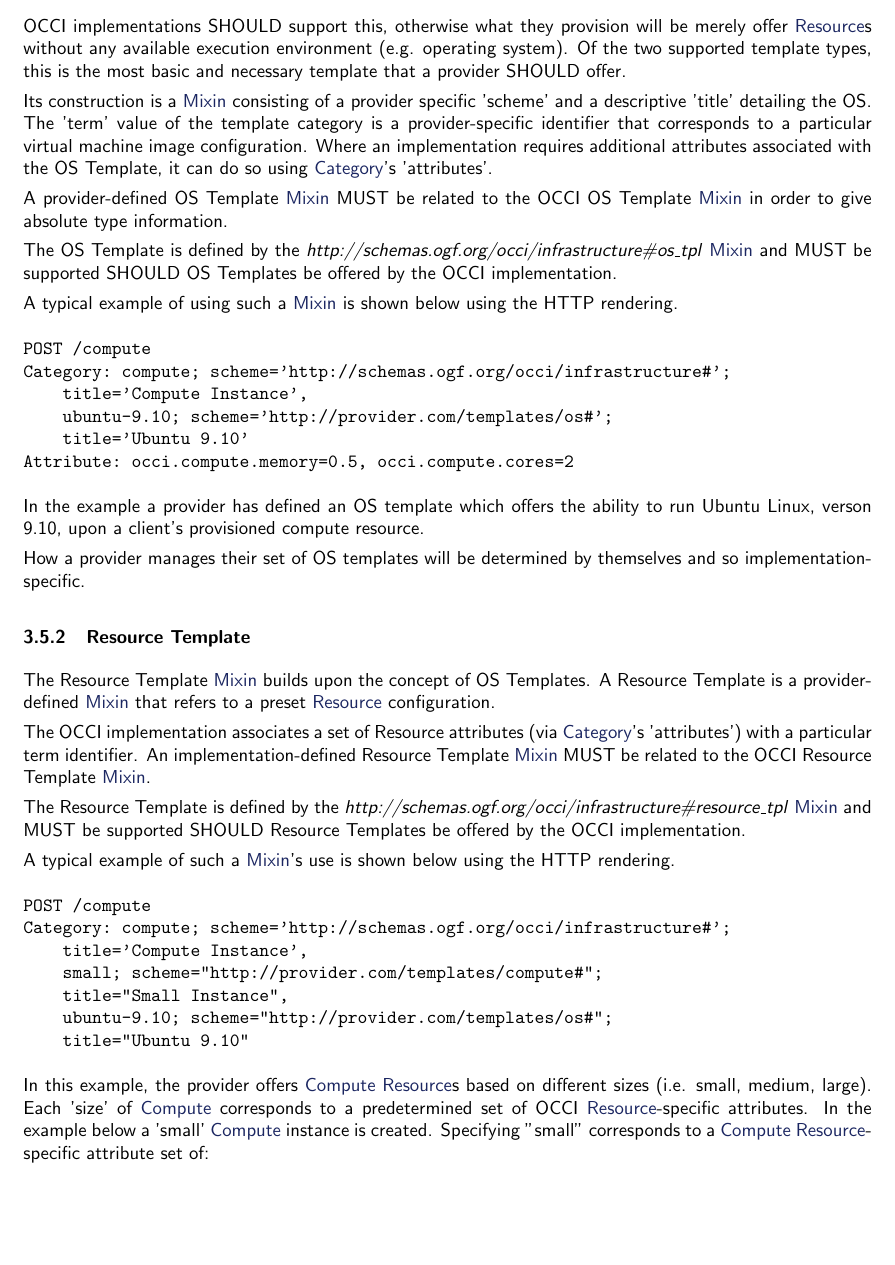
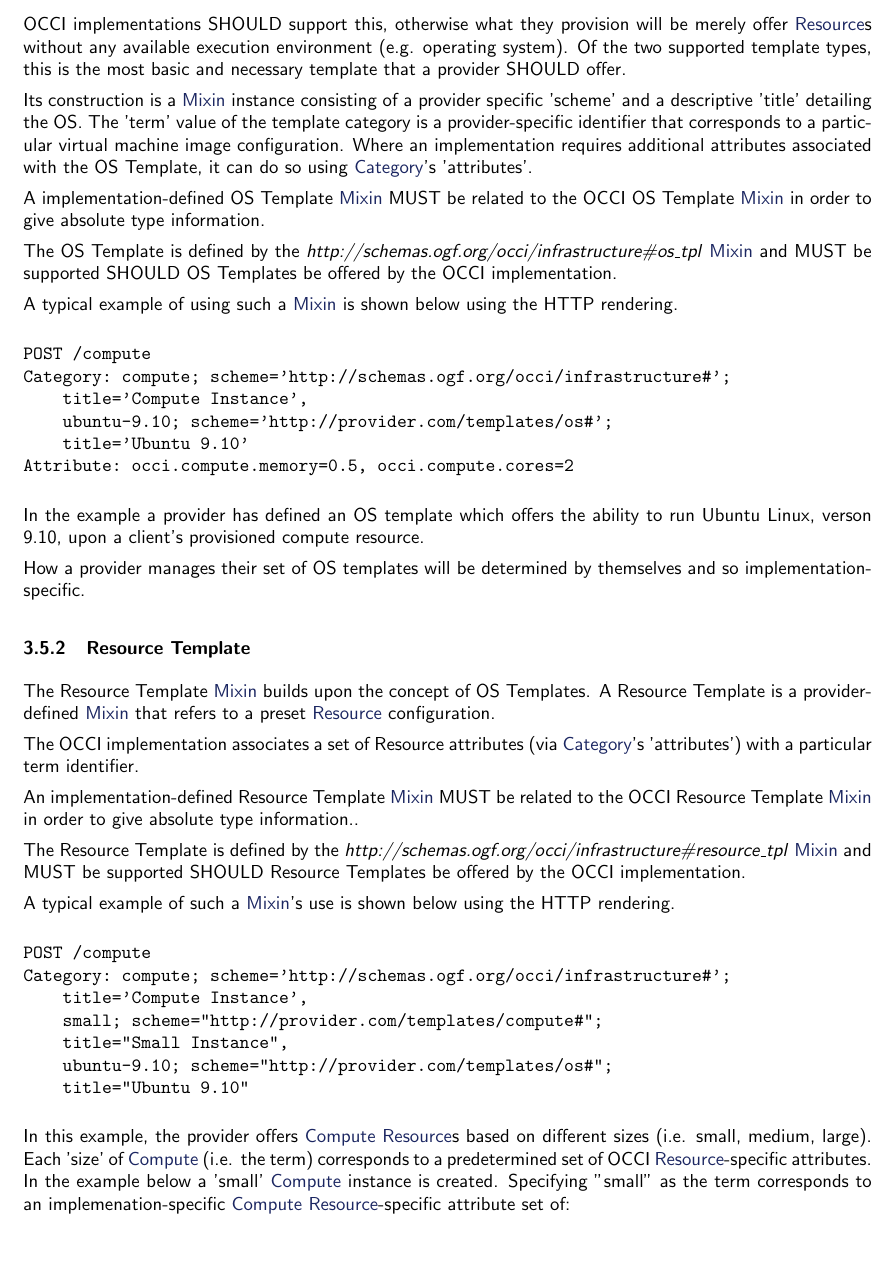
Before and after one commit to occiware/occi-wg, a LaTeX document (infrastructure.tex): part of page 9 of 11, cut so that both start at the same text, the shorter picture padded with empty space. Compiled offline with pdfLaTeX.

Commit message:
more minor corrections
git-svn-id: file://localhost/tmp/svn2git/occi-wg/svn/trunk@308 03f8628b-ed47-4a1f-bca9-bd5ac709a1f8

```diff
--- a/infrastructure.tex
+++ b/infrastructure.tex
@@ -479,12 +479,12 @@ OCCI implementations SHOULD support this, otherwise what they provision will be
 {Resource}s without any available execution environment (e.g. operating system). Of the two
 supported template types, this is the most basic and necessary template that a provider SHOULD offer.
 
-Its construction is a \hl{Mixin} consisting of a provider specific 'scheme' and a descriptive 'title'
+Its construction is a \hl{Mixin} instance consisting of a provider specific 'scheme' and a descriptive 'title'
 detailing the OS. The 'term' value of the template category is a provider-specific identifier that
 corresponds to a particular virtual machine image configuration. Where an implementation requires
 additional attributes associated with the OS Template, it can do so using \hl{Category}'s 'attributes'.
 
-A provider-defined OS Template \hl{Mixin} MUST be related to
+A implementation-defined OS Template \hl{Mixin} MUST be related to
 the OCCI OS Template \hl{Mixin} in order to give absolute type information.
 
 The OS Template
@@ -512,8 +512,10 @@ The Resource Template \hl{Mixin} builds upon the concept of OS Templates. A Reso
 a provider-defined \hl{Mixin} that refers to a preset \hl{Resource} configuration.
 
 The OCCI implementation associates a set of Resource attributes (via \hl{Category}'s 'attributes') with
-a particular term identifier. An implementation-defined Resource Template \hl{Mixin} MUST be related
-to the OCCI Resource Template \hl{Mixin}.
+a particular term identifier.
+
+An implementation-defined Resource Template \hl{Mixin} MUST be related
+to the OCCI Resource Template \hl{Mixin} in order to give absolute type information..
 
 The Resource Template is defined by the
 \textit{http://schemas.ogf.org/occi/infrastructure\#resource\_tpl} \hl{Mixin} and MUST be supported SHOULD Resource Templates be offered by the OCCI implementation.
@@ -531,9 +533,9 @@ Category: compute; scheme='http://schemas.ogf.org/occi/infrastructure#';
 \end{verbatim}
 
 In this example, the provider offers \hl{Compute} \hl{Resource}s based on different sizes (i.e. small,
-medium, large). Each 'size' of \hl{Compute} corresponds to a predetermined set of OCCI
+medium, large). Each 'size' of \hl{Compute} (i.e. the term) corresponds to a predetermined set of OCCI
 \hl{Resource}-specific attributes. In the example below a 'small' \hl{Compute} instance is created.
-Specifying "small" corresponds to a \hl{Compute} \hl{Resource}-specific attribute set of:
+Specifying "small" as the term corresponds to an implemenation-specific \hl{Compute} \hl{Resource}-specific attribute set of:
 
 \begin{verbatim}
 Attribute: occi.compute.cores='2', occi.compute.speed='2.4',
```
